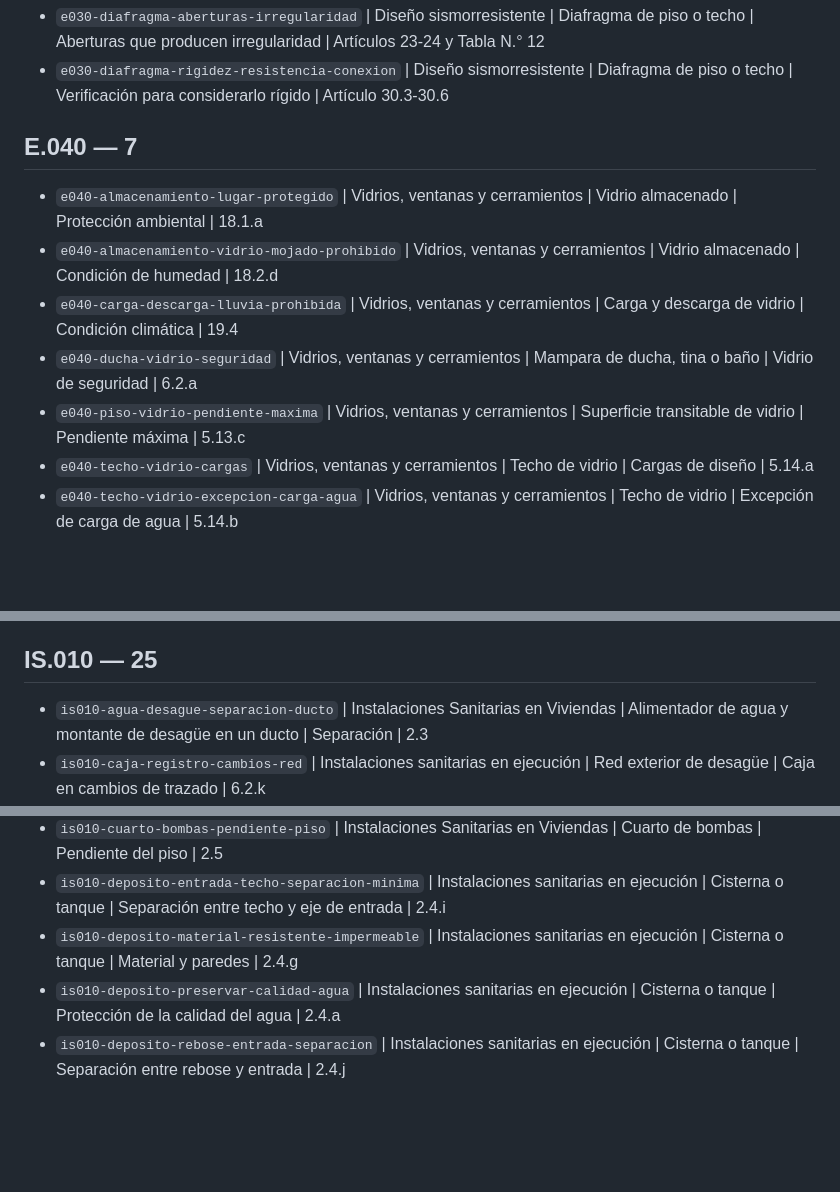
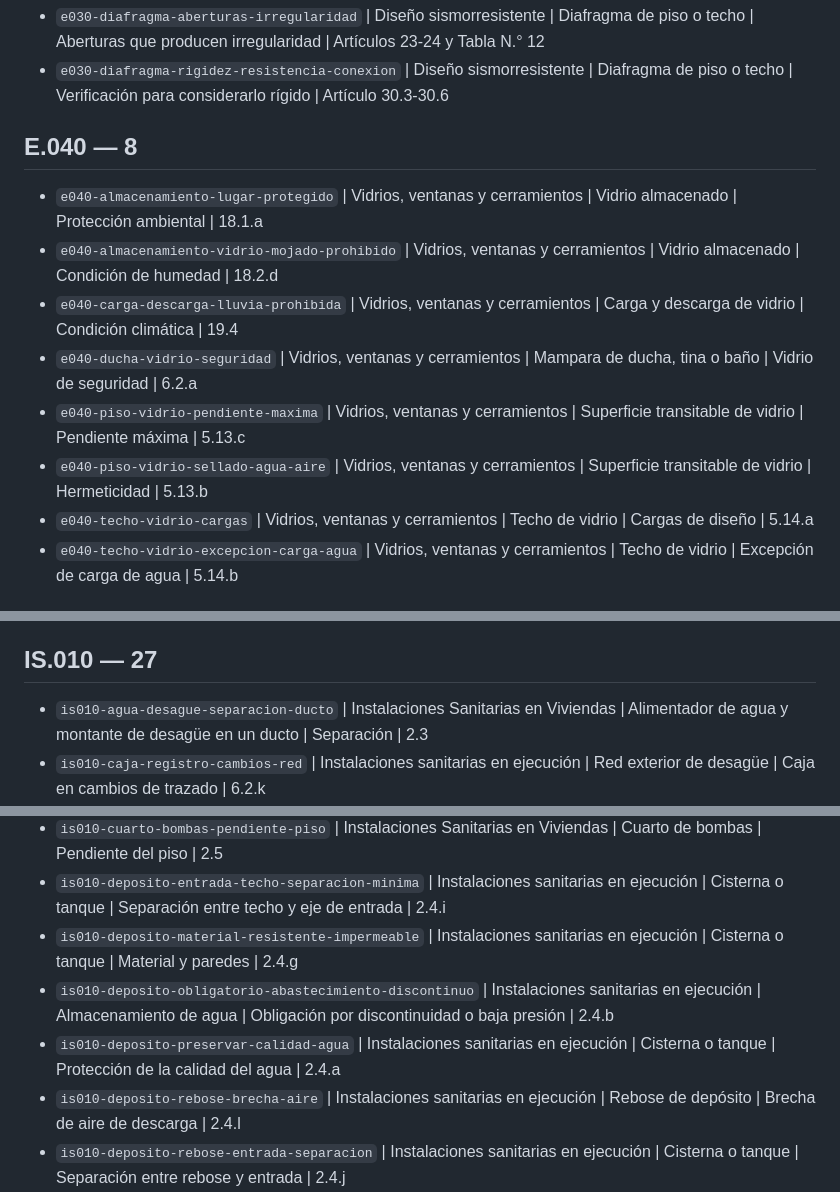
Before and after one commit to Candido25/construccion-segura, a Markdown page: docs/DIAGNOSTICO_IMPERMEABILIZACION_HUMEDAD_2026-07-27.md, 3 parts joined by grey strips. Drawn GitHub-style; blank space fills up the shorter version.

```diff
--- a/docs/DIAGNOSTICO_IMPERMEABILIZACION_HUMEDAD_2026-07-27.md
+++ b/docs/DIAGNOSTICO_IMPERMEABILIZACION_HUMEDAD_2026-07-27.md
@@ -196,13 +199,14 @@ Parámetros relacionados encontrados: `352`.
 - `e030-diafragma-aberturas-irregularidad` | Diseño sismorresistente | Diafragma de piso o techo | Aberturas que producen irregularidad | Artículos 23-24 y Tabla N.° 12
 - `e030-diafragma-rigidez-resistencia-conexion` | Diseño sismorresistente | Diafragma de piso o techo | Verificación para considerarlo rígido | Artículo 30.3-30.6
 
-## E.040 — 7
+## E.040 — 8
 
 - `e040-almacenamiento-lugar-protegido` | Vidrios, ventanas y cerramientos | Vidrio almacenado | Protección ambiental | 18.1.a
 - `e040-almacenamiento-vidrio-mojado-prohibido` | Vidrios, ventanas y cerramientos | Vidrio almacenado | Condición de humedad | 18.2.d
 - `e040-carga-descarga-lluvia-prohibida` | Vidrios, ventanas y cerramientos | Carga y descarga de vidrio | Condición climática | 19.4
 - `e040-ducha-vidrio-seguridad` | Vidrios, ventanas y cerramientos | Mampara de ducha, tina o baño | Vidrio de seguridad | 6.2.a
 - `e040-piso-vidrio-pendiente-maxima` | Vidrios, ventanas y cerramientos | Superficie transitable de vidrio | Pendiente máxima | 5.13.c
+- `e040-piso-vidrio-sellado-agua-aire` | Vidrios, ventanas y cerramientos | Superficie transitable de vidrio | Hermeticidad | 5.13.b
 - `e040-techo-vidrio-cargas` | Vidrios, ventanas y cerramientos | Techo de vidrio | Cargas de diseño | 5.14.a
 - `e040-techo-vidrio-excepcion-carga-agua` | Vidrios, ventanas y cerramientos | Techo de vidrio | Excepción de carga de agua | 5.14.b
 
@@ -395,7 +412,7 @@ Parámetros relacionados encontrados: `352`.
 - `ge040-techos-drenaje-no-afectar-vecino` | Uso, mantenimiento y conservación | Techos y cubiertas | Drenaje sin afectar colindantes | Artículo 16
 - `ge040-uso-evitar-agentes-daninos` | Uso, mantenimiento y conservación | Uso y conservación | Agentes que pueden dañar la edificación | Artículo 9
 
-## IS.010 — 25
+## IS.010 — 27
 
 - `is010-agua-desague-separacion-ducto` | Instalaciones Sanitarias en Viviendas | Alimentador de agua y montante de desagüe en un ducto | Separación | 2.3
 - `is010-caja-registro-cambios-red` | Instalaciones sanitarias en ejecución | Red exterior de desagüe | Caja en cambios de trazado | 6.2.k
@@ -406,7 +423,9 @@ Parámetros relacionados encontrados: `352`.
 - `is010-cuarto-bombas-pendiente-piso` | Instalaciones Sanitarias en Viviendas | Cuarto de bombas | Pendiente del piso | 2.5
 - `is010-deposito-entrada-techo-separacion-minima` | Instalaciones sanitarias en ejecución | Cisterna o tanque | Separación entre techo y eje de entrada | 2.4.i
 - `is010-deposito-material-resistente-impermeable` | Instalaciones sanitarias en ejecución | Cisterna o tanque | Material y paredes | 2.4.g
+- `is010-deposito-obligatorio-abastecimiento-discontinuo` | Instalaciones sanitarias en ejecución | Almacenamiento de agua | Obligación por discontinuidad o baja presión | 2.4.b
 - `is010-deposito-preservar-calidad-agua` | Instalaciones sanitarias en ejecución | Cisterna o tanque | Protección de la calidad del agua | 2.4.a
+- `is010-deposito-rebose-brecha-aire` | Instalaciones sanitarias en ejecución | Rebose de depósito | Brecha de aire de descarga | 2.4.l
 - `is010-deposito-rebose-entrada-separacion` | Instalaciones sanitarias en ejecución | Cisterna o tanque | Separación entre rebose y entrada | 2.4.j
 - `is010-deposito-rebose-nivel-maximo-separacion` | Instalaciones sanitarias en ejecución | Cisterna o tanque | Separación entre rebose y nivel máximo | 2.4.k
 - `is010-desague-pendiente-hasta-75` | Instalaciones Sanitarias en Viviendas | Tubería horizontal de desagüe de hasta 75 mm | Pendiente mínima | 6.2
```
Also changed, not shown: other parts of docs/DIAGNOSTICO_IMPERMEABILIZACION_HUMEDAD_2026-07-27.md (+23 -7 lines).
